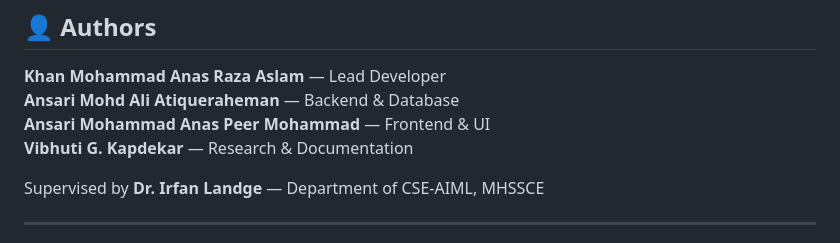
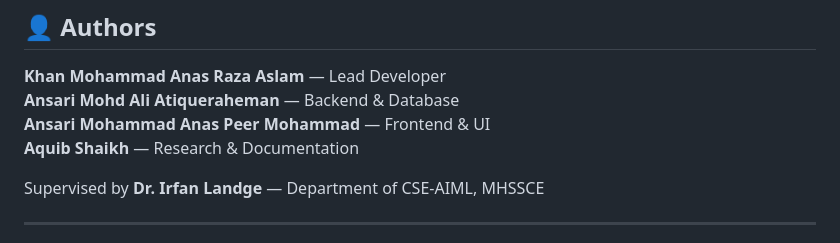
Before and after one commit to ali9090-ship-it/AMS, a Markdown page: README.md, the part around the change. Drawn GitHub-style.

Commit message:
Update team member for Research & Documentation

```diff
--- a/README.md
+++ b/README.md
@@ -345,7 +345,7 @@ This project is for educational and demonstration purposes — M.H. Saboo Siddik
 **Khan Mohammad Anas Raza Aslam** — Lead Developer
 **Ansari Mohd Ali Atiqueraheman** — Backend & Database
 **Ansari Mohammad Anas Peer Mohammad** — Frontend & UI
-**Vibhuti G. Kapdekar** — Research & Documentation
+**Aquib Shaikh** — Research & Documentation
 
 Supervised by **Dr. Irfan Landge** — Department of CSE-AIML, MHSSCE
 
```
